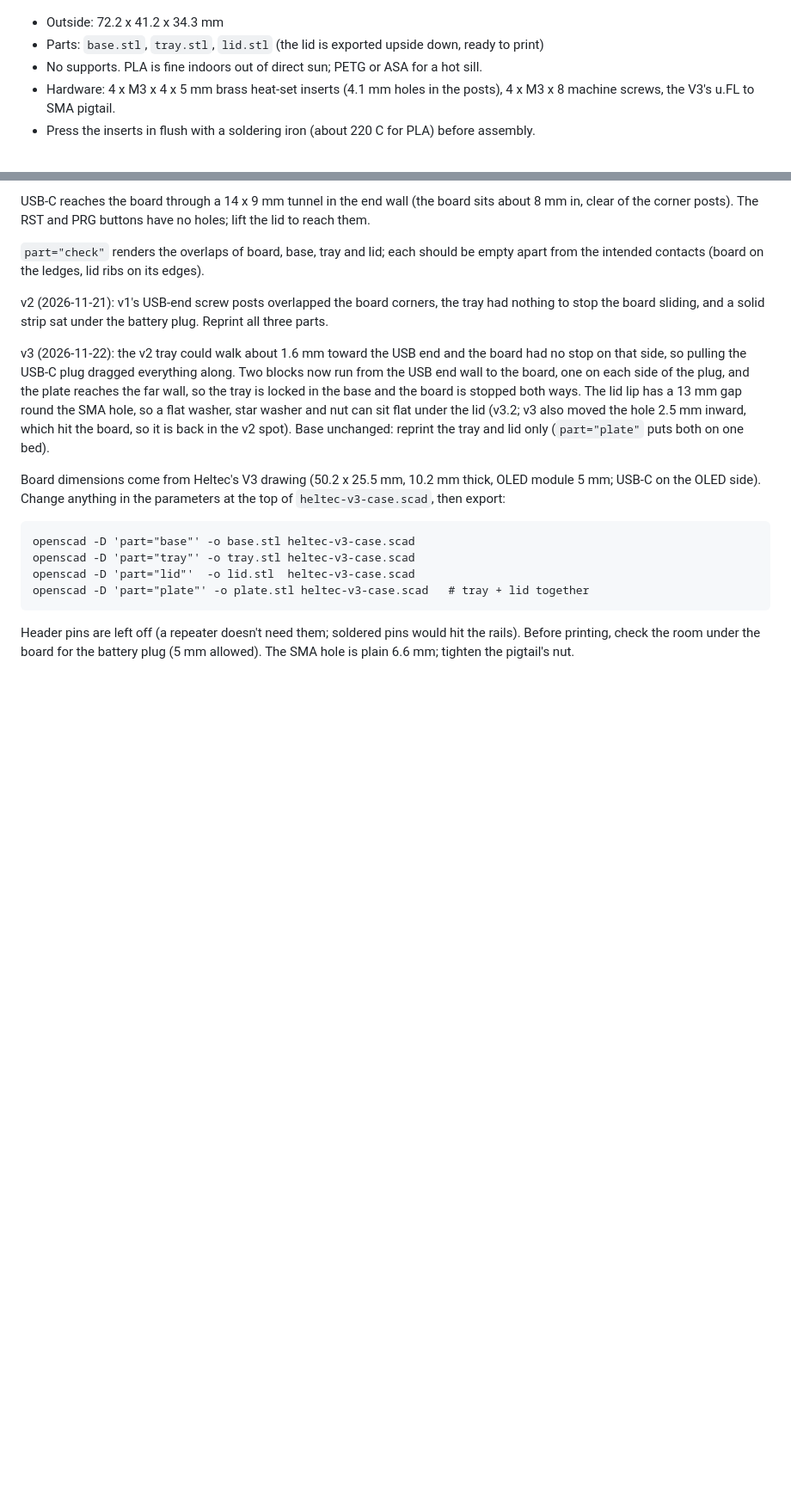
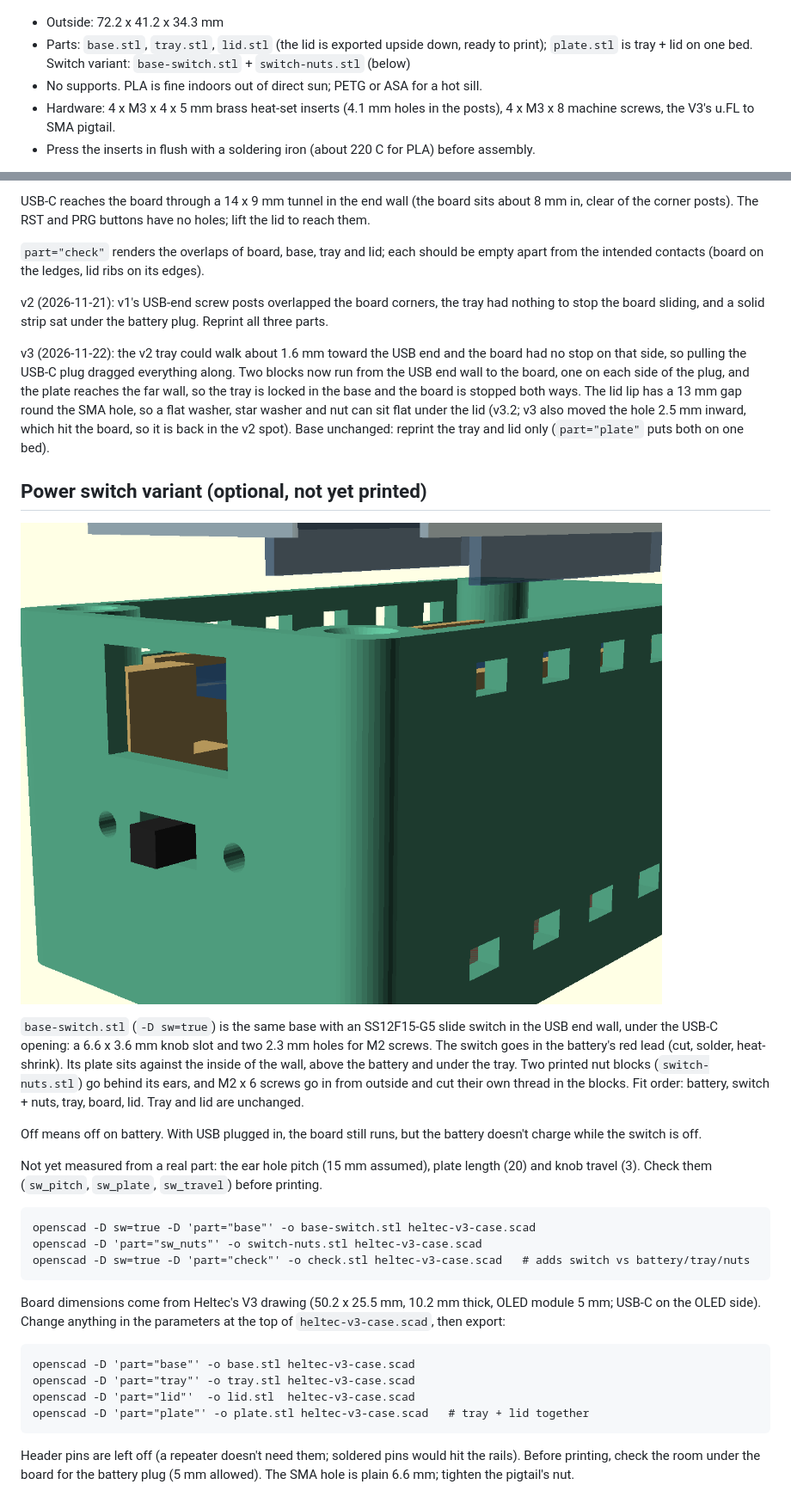
Before and after one commit to WY6Y/heltec-v3-case, a Markdown page: README.md, 2 parts joined by grey strips. Shown at 86% size. Rendered like a GitHub page; pictures changed too: preview-switch.png (added); blank space fills up the shorter version.

Commit message:
heltec case: optional power-switch base (SS12F15-G5, M2 + printed nuts); fix empty preview.png
Co-Authored-By: Claude Opus 5.5 <noreply@anthropic.com>

````diff
--- a/README.md
+++ b/README.md
@@ -7,7 +7,8 @@ SMA jack in the lid. Built for a MeshCore repeater and observer in a window.
 ![preview](preview.png)
 
 - Outside: 72.2 x 41.2 x 34.3 mm
-- Parts: `base.stl`, `tray.stl`, `lid.stl` (the lid is exported upside down, ready to print)
+- Parts: `base.stl`, `tray.stl`, `lid.stl` (the lid is exported upside down, ready to print);
+  `plate.stl` is tray + lid on one bed. Switch variant: `base-switch.stl` + `switch-nuts.stl` (below)
 - No supports. PLA is fine indoors out of direct sun; PETG or ASA for a hot sill.
 - Hardware: 4 x M3 x 4 x 5 mm brass heat-set inserts (4.1 mm holes in the posts),
   4 x M3 x 8 machine screws, the V3's u.FL to SMA pigtail.
@@ -43,6 +44,30 @@ and nut can sit flat under the lid (v3.2; v3 also moved the hole 2.5 mm inward,
 which hit the board, so it is back in the v2 spot). Base unchanged:
 reprint the tray and lid only (`part="plate"` puts both on one bed).
 
+## Power switch variant (optional, not yet printed)
+
+![switch variant](preview-switch.png)
+
+`base-switch.stl` (`-D sw=true`) is the same base with an SS12F15-G5 slide switch in
+the USB end wall, under the USB-C opening: a 6.6 x 3.6 mm knob slot and two 2.3 mm
+holes for M2 screws. The switch goes in the battery's red lead (cut, solder,
+heat-shrink). Its plate sits against the inside of the wall, above the battery and
+under the tray. Two printed nut blocks (`switch-nuts.stl`) go behind its ears, and M2 x 6
+screws go in from outside and cut their own thread in the blocks. Fit order: battery,
+switch + nuts, tray, board, lid. Tray and lid are unchanged.
+
+Off means off on battery. With USB plugged in, the board still runs, but the battery
+doesn't charge while the switch is off.
+
+Not yet measured from a real part: the ear hole pitch (15 mm assumed), plate length
+(20) and knob travel (3). Check them (`sw_pitch`, `sw_plate`, `sw_travel`) before printing.
+
+```
+openscad -D sw=true -D 'part="base"' -o base-switch.stl heltec-v3-case.scad
+openscad -D 'part="sw_nuts"' -o switch-nuts.stl heltec-v3-case.scad
+openscad -D sw=true -D 'part="check"' -o check.stl heltec-v3-case.scad   # adds switch vs battery/tray/nuts
+```
+
 Board dimensions come from Heltec's V3 drawing (50.2 x 25.5 mm, 10.2 mm thick,
 OLED module 5 mm; USB-C on the OLED side). Change anything in the parameters at
 the top of `heltec-v3-case.scad`, then export:
````
Also changed, not shown: preview.png (added), 3 other files.
